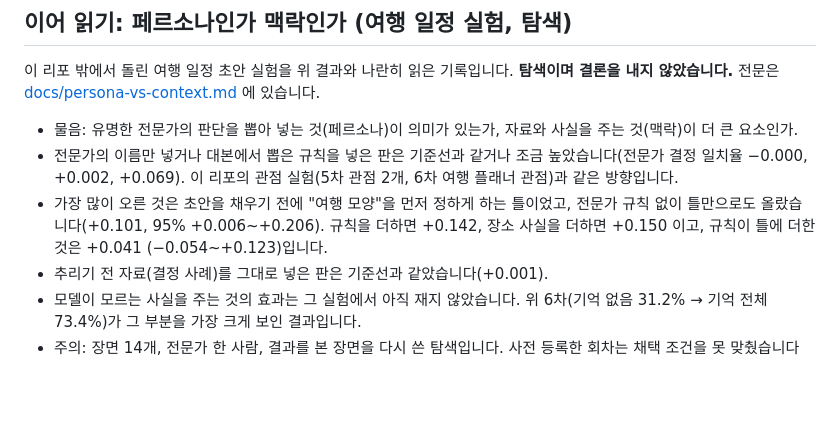
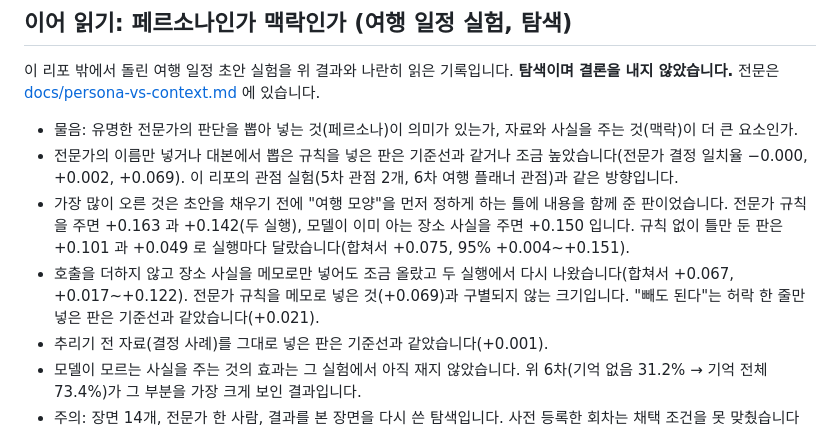
Before and after one commit to kimtami/voice-intent-pragmatics-bench, a Markdown page: README.md, the part around the change. GitHub-like rendering; blank space fills up the shorter version.

```diff
--- a/README.md
+++ b/README.md
@@ -559,7 +559,8 @@ Gemini 3.5 Flash-Lite A2 는 추론 토큰 0 으로 effort 가 오르지 않아
 
 - 물음: 유명한 전문가의 판단을 뽑아 넣는 것(페르소나)이 의미가 있는가, 자료와 사실을 주는 것(맥락)이 더 큰 요소인가.
 - 전문가의 이름만 넣거나 대본에서 뽑은 규칙을 넣은 판은 기준선과 같거나 조금 높았습니다(전문가 결정 일치율 −0.000, +0.002, +0.069). 이 리포의 관점 실험(5차 관점 2개, 6차 여행 플래너 관점)과 같은 방향입니다.
-- 가장 많이 오른 것은 초안을 채우기 전에 "여행 모양"을 먼저 정하게 하는 틀이었고, 전문가 규칙 없이 틀만으로도 올랐습니다(+0.101, 95% +0.006~+0.206). 규칙을 더하면 +0.142, 장소 사실을 더하면 +0.150 이고, 규칙이 틀에 더한 것은 +0.041 (−0.054~+0.123)입니다.
+- 가장 많이 오른 것은 초안을 채우기 전에 "여행 모양"을 먼저 정하게 하는 틀에 내용을 함께 준 판이었습니다. 전문가 규칙을 주면 +0.163 과 +0.142(두 실행), 모델이 이미 아는 장소 사실을 주면 +0.150 입니다. 규칙 없이 틀만 둔 판은 +0.101 과 +0.049 로 실행마다 달랐습니다(합쳐서 +0.075, 95% +0.004~+0.151).
+- 호출을 더하지 않고 장소 사실을 메모로만 넣어도 조금 올랐고 두 실행에서 다시 나왔습니다(합쳐서 +0.067, +0.017~+0.122). 전문가 규칙을 메모로 넣은 것(+0.069)과 구별되지 않는 크기입니다. "빼도 된다"는 허락 한 줄만 넣은 판은 기준선과 같았습니다(+0.021).
 - 추리기 전 자료(결정 사례)를 그대로 넣은 판은 기준선과 같았습니다(+0.001).
 - 모델이 모르는 사실을 주는 것의 효과는 그 실험에서 아직 재지 않았습니다. 위 6차(기억 없음 31.2% → 기억 전체 73.4%)가 그 부분을 가장 크게 보인 결과입니다.
 - 주의: 장면 14개, 전문가 한 사람, 결과를 본 장면을 다시 쓴 탐색입니다. 사전 등록한 회차는 채택 조건을 못 맞췄습니다(p=0.044, 문턱 0.025). 지표가 달라 이 리포의 값과 크기를 견줄 수 없습니다. 원자료는 이 리포에 없습니다.
```
Also changed, not shown: docs/persona-vs-context.md (+30 -10 lines).
